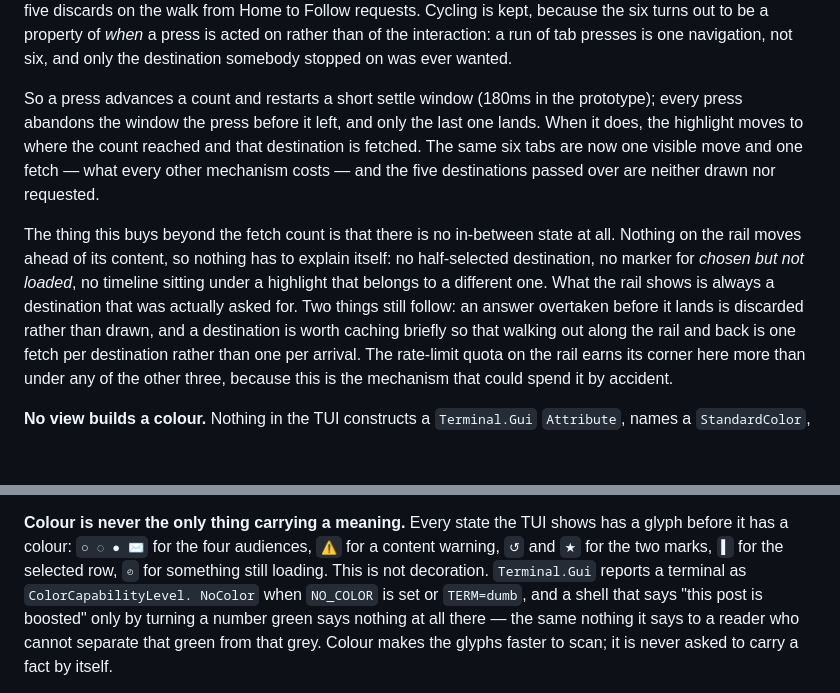
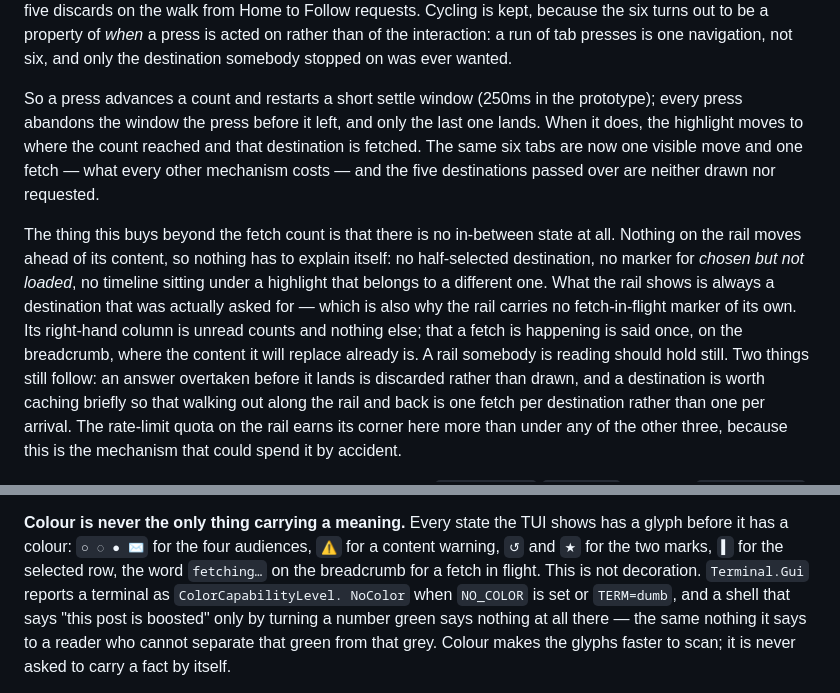
Before and after one commit to jrmitch120/wooly, a Markdown page: docs/adr/0014-the-tui-shell-a-rail-that-stays-a-stack-you-walk-back-out-of-and-colour-nothing-hard-codes.md, 2 parts joined by grey strips. Rendered like a GitHub page; blank space fills up the shorter version.

```diff
--- a/docs/adr/0014-the-tui-shell-a-rail-that-stays-a-stack-you-walk-back-out-of-and-colour-nothing-hard-codes.md
+++ b/docs/adr/0014-the-tui-shell-a-rail-that-stays-a-stack-you-walk-back-out-of-and-colour-nothing-hard-codes.md
@@ -28,7 +28,7 @@ requests. Cycling is kept, because the six turns out to be a property of *when*
 interaction: a run of tab presses is one navigation, not six, and only the destination somebody stopped on was ever
 wanted.
 
-So a press advances a count and restarts a short settle window (180ms in the prototype); every press abandons the
+So a press advances a count and restarts a short settle window (250ms in the prototype); every press abandons the
 window the press before it left, and only the last one lands. When it does, the highlight moves to where the count
 reached and that destination is fetched. The same six tabs are now one visible move and one fetch — what every other
 mechanism costs — and the five destinations passed over are neither drawn nor requested.
@@ -36,7 +36,9 @@ mechanism costs — and the five destinations passed over are neither drawn nor
 The thing this buys beyond the fetch count is that there is no in-between state at all. Nothing on the rail moves
 ahead of its content, so nothing has to explain itself: no half-selected destination, no marker for *chosen but not
 loaded*, no timeline sitting under a highlight that belongs to a different one. What the rail shows is always a
-destination that was actually asked for. Two things still follow: an answer overtaken before it lands is discarded
+destination that was actually asked for — which is also why the rail carries no fetch-in-flight marker of its own. Its
+right-hand column is unread counts and nothing else; that a fetch is happening is said once, on the breadcrumb, where
+the content it will replace already is. A rail somebody is reading should hold still. Two things still follow: an answer overtaken before it lands is discarded
 rather than drawn, and a destination is worth caching briefly so that walking out along the rail and back is one fetch
 per destination rather than one per arrival. The rate-limit quota on the rail earns its corner here more than under
 any of the other three, because this is the mechanism that could spend it by accident.
@@ -54,7 +56,7 @@ Gui's own `Scheme` is the *output* of resolving a role, not the vocabulary: its
 
 **Colour is never the only thing carrying a meaning.** Every state the TUI shows has a glyph before it has a colour:
 `○ ◌ ● ✉` for the four audiences, `⚠` for a content warning, `↺` and `★` for the two marks, `▌` for the selected row,
-`◴` for something still loading. This is not decoration. `Terminal.Gui` reports a terminal as `ColorCapabilityLevel.
+the word `fetching…` on the breadcrumb for a fetch in flight. This is not decoration. `Terminal.Gui` reports a terminal as `ColorCapabilityLevel.
 NoColor` when `NO_COLOR` is set or `TERM=dumb`, and a shell that says "this post is boosted" only by turning a number
 green says nothing at all there — the same nothing it says to a reader who cannot separate that green from that grey.
 Colour makes the glyphs faster to scan; it is never asked to carry a fact by itself.
```
Also changed, not shown: docs/tui-shell.md (+7 -5 lines).
